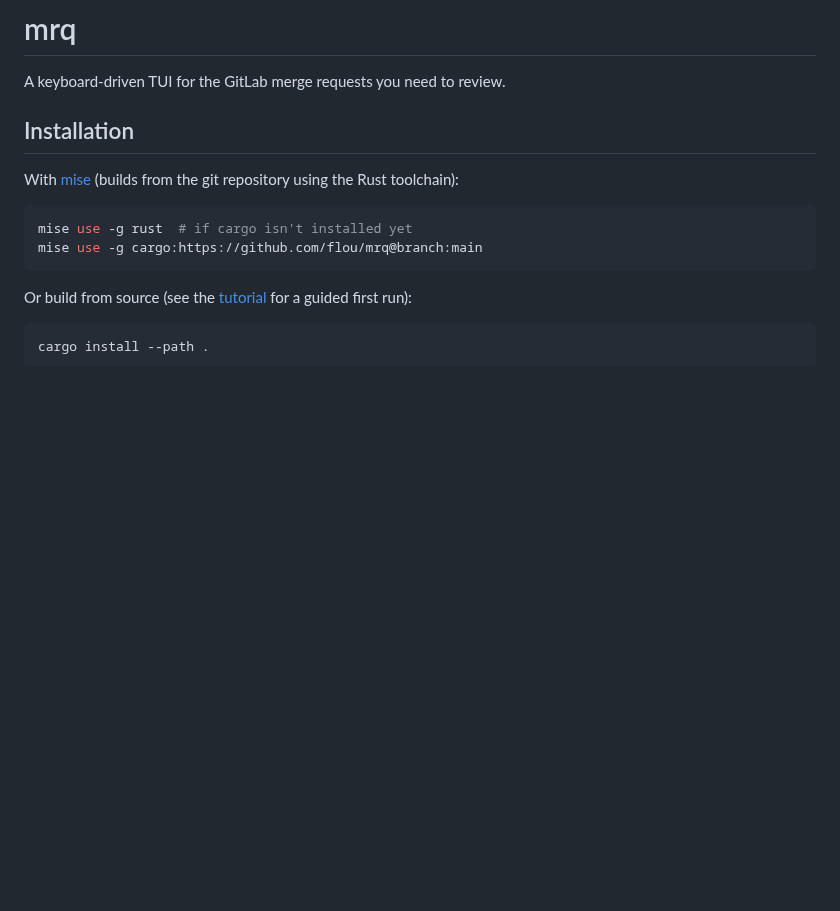
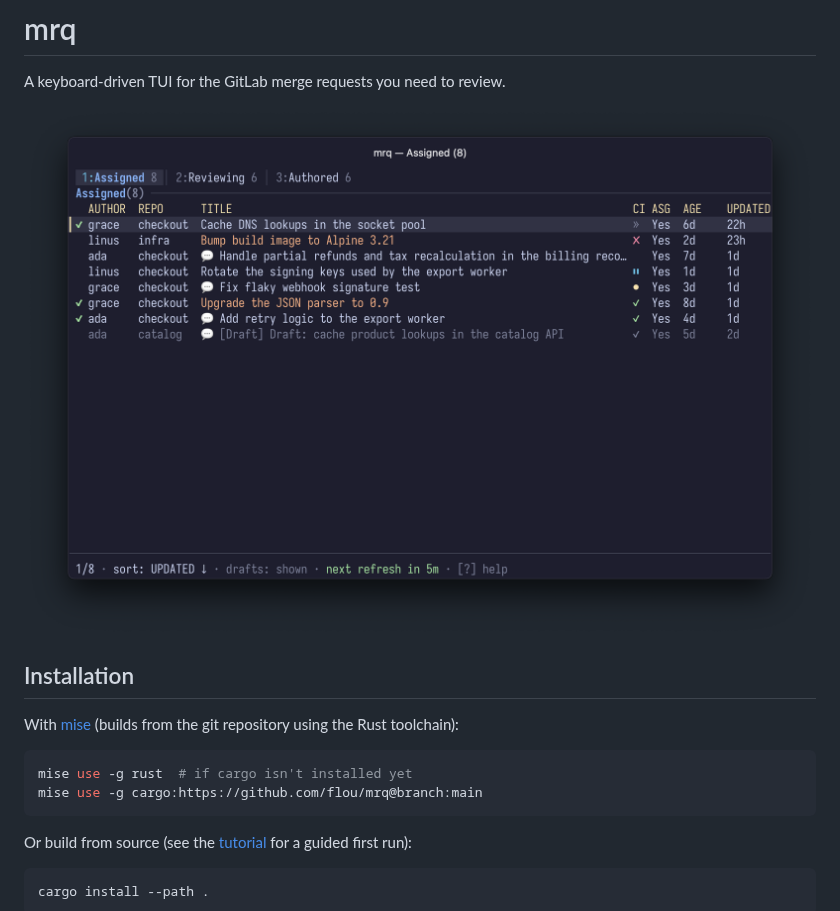
Before and after one commit to flou/mrq, a Markdown page: README.md, the part around the change. GitHub-like rendering; pictures changed too: docs/assets/screenshot.png (added); blank space fills up the shorter version.

Commit message:
docs: add screenshot to README

```diff
--- a/README.md
+++ b/README.md
@@ -1,6 +1,8 @@
 # mrq
 
 A keyboard-driven TUI for the GitLab merge requests you need to review.
+
+![mrq screenshot](docs/assets/screenshot.png)
 
 ## Installation
 
```
